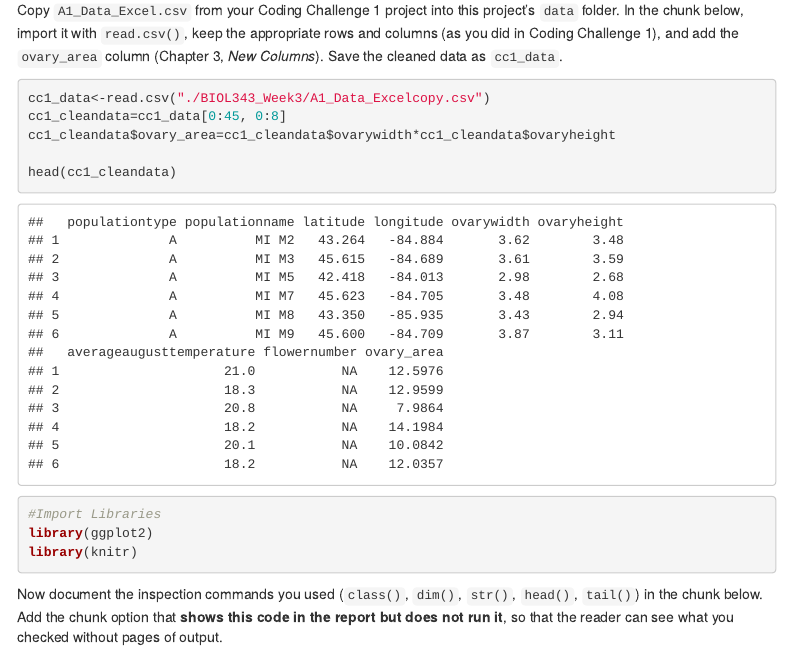
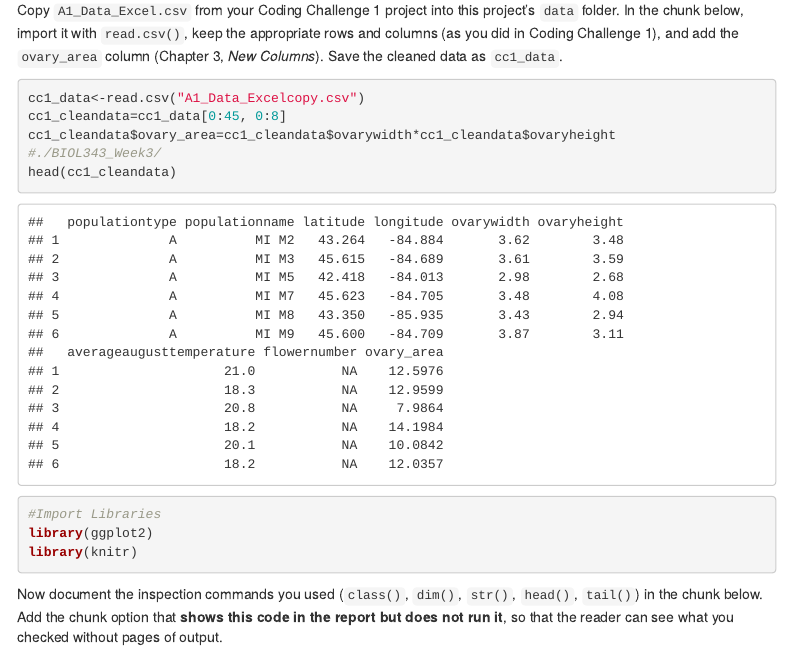
Before and after one commit to ziadiediebel-maker/BIOL343_CodingChallenges, an R Markdown document (BIOL343_Week3/Group3-CC2.Rmd): the page in a window 1100 px wide, from 1500 px down. Rendered offline with R 4.5, knitr and Pandoc, with nearby package versions; menus at the side of the page are left out.

Commit message:
BIOL343_Week3/Group3-CC2.Rmd BIOL343_Week3/Group3-CC2.html

````diff
--- a/BIOL343_Week3/Group3-CC2.Rmd
+++ b/BIOL343_Week3/Group3-CC2.Rmd
@@ -4,9 +4,10 @@ author: "Ziadie Diebel"
 date: "September 24, 2026"
 output:
     html_document:
-        toc: true # Add table of contents (TOC)
-        number_sections: true # Add section numbers
-        toc_float: true # have TOC floating at the side
+        toc: true
+        number_sections: true
+        toc_float:
+            collapsed: false
 ---
 
 # DO THIS FIRST {-}
@@ -67,10 +68,10 @@ Flower Number   | The number of flowers(count)  | NA
 Copy `A1_Data_Excel.csv` from your Coding Challenge 1 project into this project's `data` folder. In the chunk below, import it with `read.csv()`, keep the appropriate rows and columns (as you did in Coding Challenge 1), and add the `ovary_area` column (Chapter 3, *New Columns*). Save the cleaned data as `cc1_data`.
 
 ```{r import-clean}
-cc1_data<-read.csv("./BIOL343_Week3/A1_Data_Excelcopy.csv")
+cc1_data<-read.csv("A1_Data_Excelcopy.csv")
 cc1_cleandata=cc1_data[0:45, 0:8]
 cc1_cleandata$ovary_area=cc1_cleandata$ovarywidth*cc1_cleandata$ovaryheight
-
+#./BIOL343_Week3/
 head(cc1_cleandata)
 
 #Import Libraries
````
Also changed, not shown: BIOL343_Week3/Group3-CC2.html.
